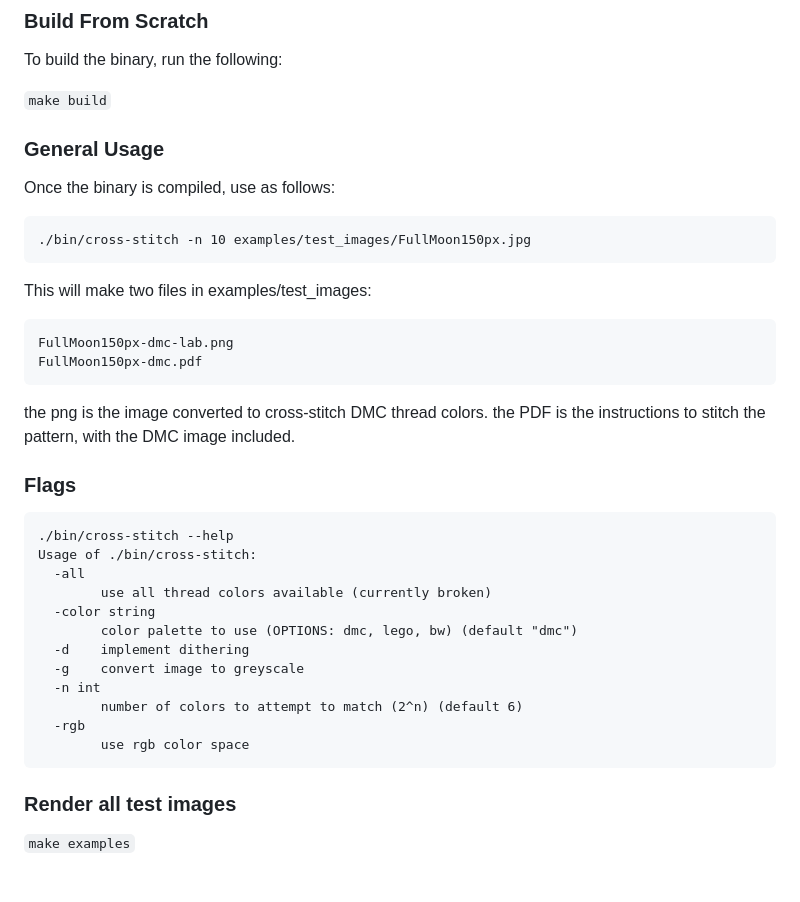
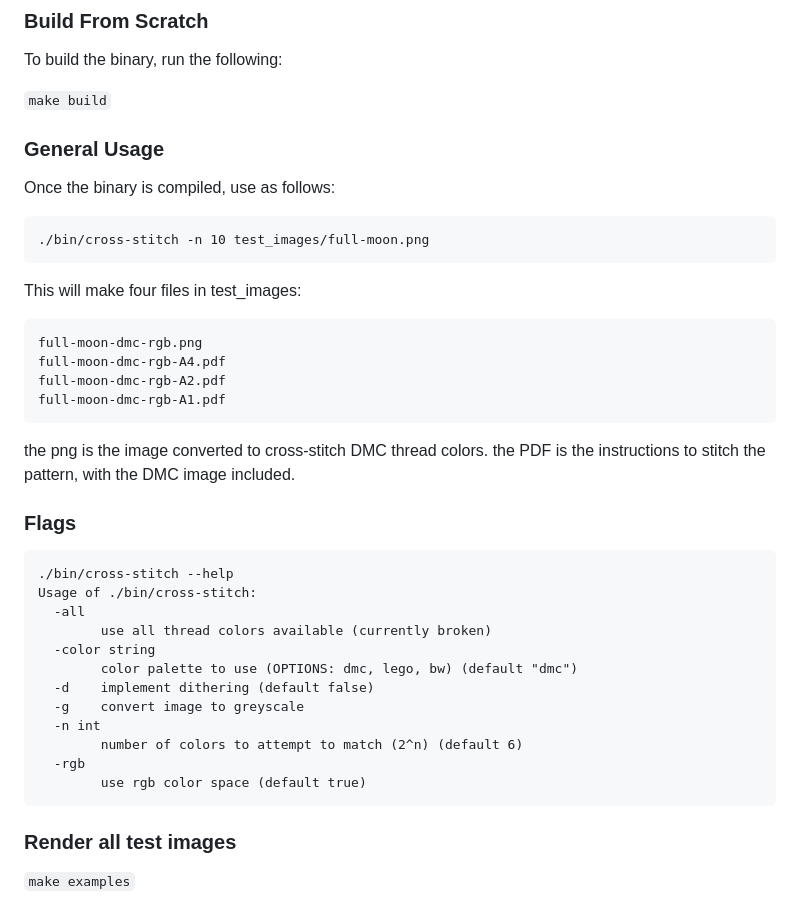
Before and after one commit to lindsaylandry/go-cross-stitch, a Markdown page: README.md, the part around one of its changes. GitHub-like rendering; blank space fills up the shorter version.

````diff
--- a/README.md
+++ b/README.md
@@ -13,12 +13,14 @@ To build the binary, run the following:
 ### General Usage
 Once the binary is compiled, use as follows:
 ```
-./bin/cross-stitch -n 10 examples/test_images/FullMoon150px.jpg
+./bin/cross-stitch -n 10 test_images/full-moon.png
 ```
-This will make two files in examples/test_images:
+This will make four files in test_images:
 ```
-FullMoon150px-dmc-lab.png
-FullMoon150px-dmc.pdf
+full-moon-dmc-rgb.png
+full-moon-dmc-rgb-A4.pdf
+full-moon-dmc-rgb-A2.pdf
+full-moon-dmc-rgb-A1.pdf
 ```
 the png is the image converted to cross-stitch DMC thread colors.
 the PDF is the instructions to stitch the pattern, with the DMC image included.
@@ -31,12 +33,12 @@ Usage of ./bin/cross-stitch:
     	use all thread colors available (currently broken)
   -color string
     	color palette to use (OPTIONS: dmc, lego, bw) (default "dmc")
-  -d	implement dithering
+  -d	implement dithering (default false)
   -g	convert image to greyscale
   -n int
     	number of colors to attempt to match (2^n) (default 6)
   -rgb
-    	use rgb color space
+    	use rgb color space (default true)
 ```
 
 ### Render all test images
````
Also changed, not shown: other parts of README.md (+4 -4 lines).
